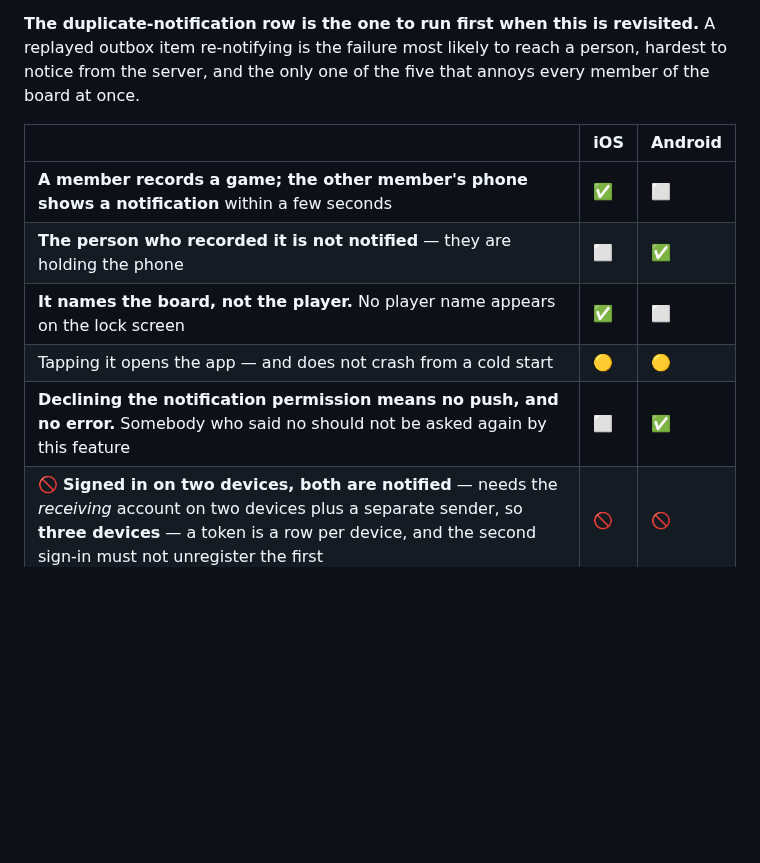
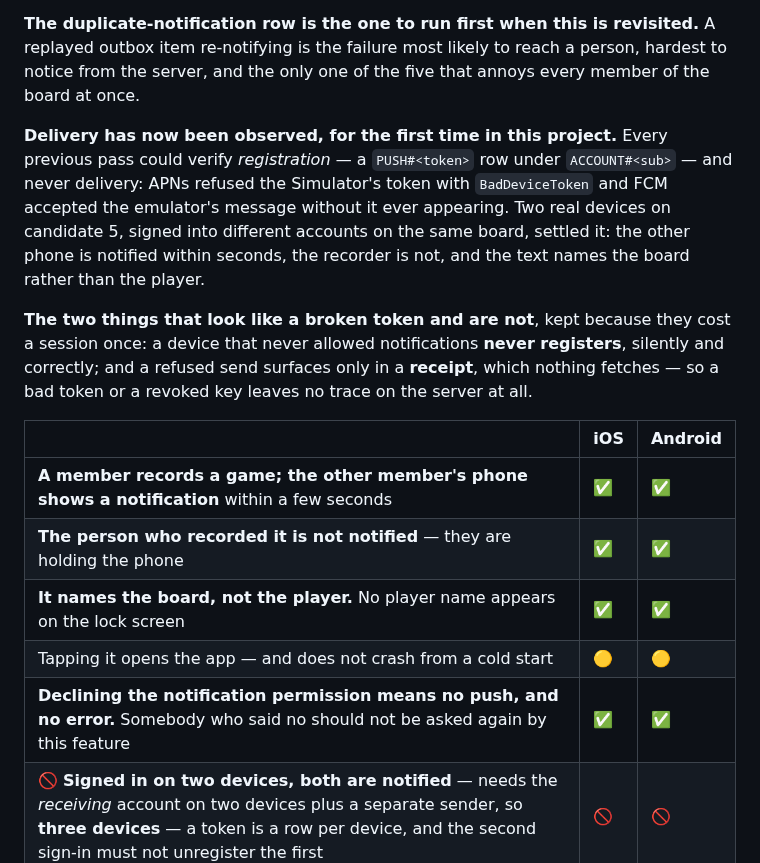
Before and after one commit to toondeboer/poker, a Markdown page: RELEASE_TESTING.md, the part around one of its changes. Rendered like a GitHub page; blank space fills up the shorter version.

Commit message:
§18 and §19: the shared clock, and a push that actually arrived
Six shared-clock cells including D3's fix on iOS — a restarted host
rejoins its own session rather than silently orphaning it, now verified
on both platforms rather than one.

And §19 closes, which is the notable one: no pass in this project had
ever seen a push notification arrive. Registration was always
checkable, delivery never was — APNs refused the Simulator's token and
FCM accepted the emulator's message without it appearing anywhere. Two
real devices on candidate 5 settled it. The other phone is notified
within seconds, the recorder is not, and the text names the board rather
than the player.

Kept with the section: the two things that look like a broken token and
are not. A device that never allowed notifications never registers, and
a refused send surfaces only in a receipt that nothing fetches — so a
bad token leaves no trace on the server at all.

Co-Authored-By: Claude Opus 5 <noreply@anthropic.com>

```diff
--- a/RELEASE_TESTING.md
+++ b/RELEASE_TESTING.md
@@ -1282,13 +1282,25 @@ and no alert. A regression here is invisible until somebody reports it. Carried
 item re-notifying is the failure most likely to reach a person, hardest to notice from the server,
 and the only one of the five that annoys every member of the board at once.
 
+**Delivery has now been observed, for the first time in this project.** Every previous pass could
+verify _registration_ — a `PUSH#<token>` row under `ACCOUNT#<sub>` — and never delivery: APNs
+refused the Simulator's token with `BadDeviceToken` and FCM accepted the emulator's message without
+it ever appearing. Two real devices on candidate 5, signed into different accounts on the same
+board, settled it: the other phone is notified within seconds, the recorder is not, and the text
+names the board rather than the player.
+
+**The two things that look like a broken token and are not**, kept because they cost a session once:
+a device that never allowed notifications **never registers**, silently and correctly; and a refused
+send surfaces only in a **receipt**, which nothing fetches — so a bad token or a revoked key leaves
+no trace on the server at all.
+
 |                                                                                                                                                                                                                                    | iOS | Android |
 | ---------------------------------------------------------------------------------------------------------------------------------------------------------------------------------------------------------------------------------- | --- | ------- |
-| **A member records a game; the other member's phone shows a notification** within a few seconds                                                                                                                                    | ✅  | ⬜      |
-| **The person who recorded it is not notified** — they are holding the phone                                                                                                                                                        | ⬜  | ✅      |
-| **It names the board, not the player.** No player name appears on the lock screen                                                                                                                                                  | ✅  | ⬜      |
+| **A member records a game; the other member's phone shows a notification** within a few seconds                                                                                                                                    | ✅  | ✅      |
+| **The person who recorded it is not notified** — they are holding the phone                                                                                                                                                        | ✅  | ✅      |
+| **It names the board, not the player.** No player name appears on the lock screen                                                                                                                                                  | ✅  | ✅      |
 | Tapping it opens the app — and does not crash from a cold start                                                                                                                                                                    | 🟡  | 🟡      |
-| **Declining the notification permission means no push, and no error.** Somebody who said no should not be asked again by this feature                                                                                              | ⬜  | ✅      |
+| **Declining the notification permission means no push, and no error.** Somebody who said no should not be asked again by this feature                                                                                              | ✅  | ✅      |
 | 🚫 **Signed in on two devices, both are notified** — needs the _receiving_ account on two devices plus a separate sender, so **three devices** — a token is a row per device, and the second sign-in must not unregister the first | 🚫  | 🚫      |
 | **Recording while the other phone is offline**: it arrives when that phone comes back, or not at all — never as a duplicate                                                                                                        | 🟡  | 🟡      |
 | **The outbox replaying a queued game sends no second notification.** Only a write that actually landed notifies                                                                                                                    | 🟡  | 🟡      |
```
Also changed, not shown: other parts of RELEASE_TESTING.md (+6 -6 lines).
